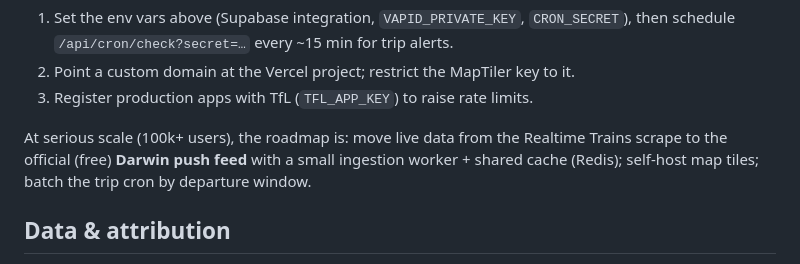
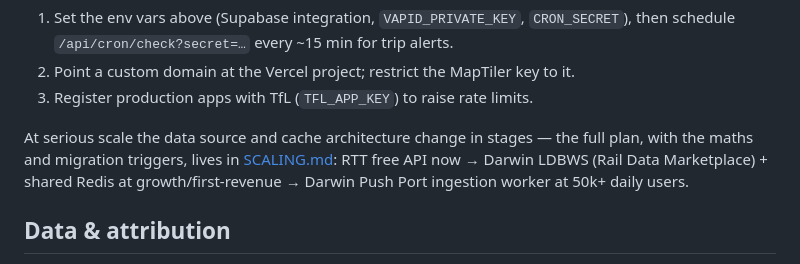
Before and after one commit to TheDesigner56/rail-tracker, a Markdown page: README.md, the part around the change. Drawn GitHub-style.

```diff
--- a/README.md
+++ b/README.md
@@ -102,10 +102,11 @@ To go live:
 2. Point a custom domain at the Vercel project; restrict the MapTiler key to it.
 3. Register production apps with TfL (`TFL_APP_KEY`) to raise rate limits.
 
-At serious scale (100k+ users), the roadmap is: move live data from the
-Realtime Trains scrape to the official (free) **Darwin push feed** with a small
-ingestion worker + shared cache (Redis); self-host map tiles; batch the trip
-cron by departure window.
+At serious scale the data source and cache architecture change in stages —
+the full plan, with the maths and migration triggers, lives in
+[SCALING.md](./SCALING.md): RTT free API now → Darwin LDBWS (Rail Data
+Marketplace) + shared Redis at growth/first-revenue → Darwin Push Port
+ingestion worker at 50k+ daily users.
 
 ## Data & attribution
 
```
Also changed, not shown: SCALING.md (added, +75 -0 lines).
